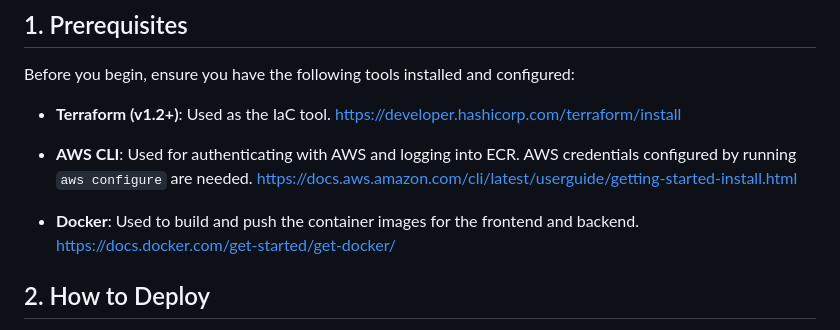
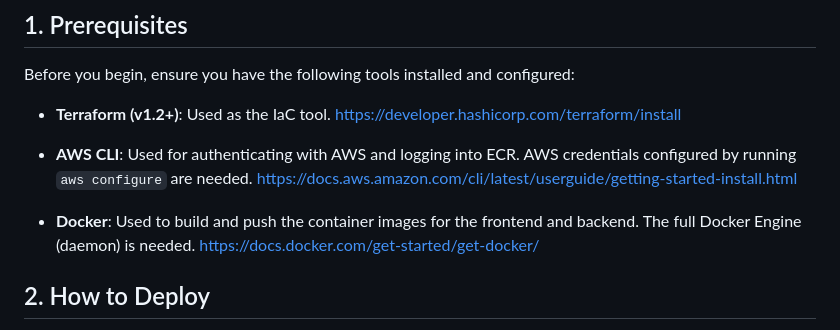
Before and after one commit to cristichitz/Kiitorata_repo, a Markdown page: README.md, the part around the change. GitHub-like rendering.

```diff
--- a/README.md
+++ b/README.md
@@ -32,8 +32,9 @@ https://developer.hashicorp.com/terraform/install
 - **AWS CLI**: Used for authenticating with AWS and logging into ECR. AWS credentials configured by running `aws configure` are needed.
 https://docs.aws.amazon.com/cli/latest/userguide/getting-started-install.html
 
-- **Docker**: Used to build and push the container images for the frontend and backend.
+- **Docker**: Used to build and push the container images for the frontend and backend. The full Docker Engine (daemon) is needed.
 https://docs.docker.com/get-started/get-docker/
+
 
 ## 2. How to Deploy
 To authenticate, create an IAM user in the console (IAM -> Users). I tested this setup using a user with AdministratorAccess. Run aws configure in a terminal with the user's credentials to set up the AWS CLI.
```
